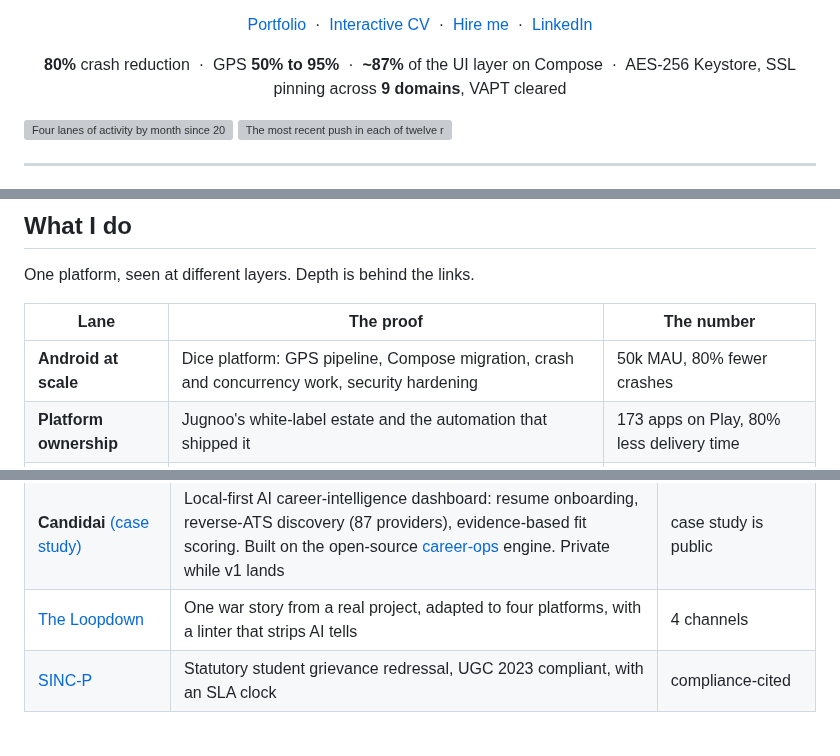
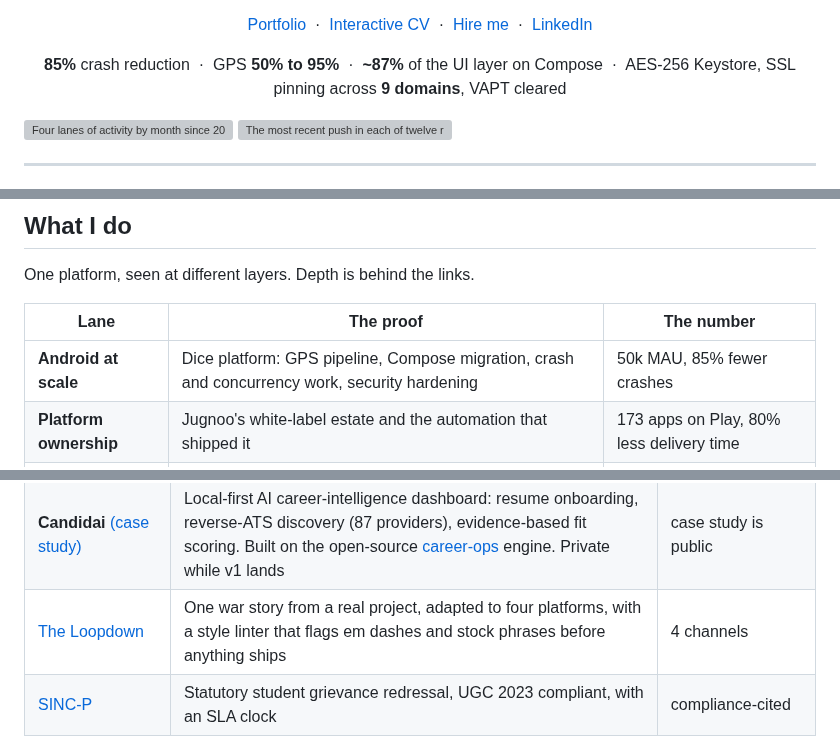
Before and after one commit to darkpandawarrior/darkpandawarrior, a Markdown page: README.md, 3 parts joined by grey strips. Rendered like a GitHub page; folded sections open; grey boxes are pictures that could not be loaded.

Commit message:
fix(copy): restate Dice crash reduction as ~85%

```diff
--- a/README.md
+++ b/README.md
@@ -9,7 +9,7 @@ At [Dice.tech](https://dice.tech/) I own the Android platform: ~964k lines, 772k
 
 [Portfolio](https://siddharth-pandalai.vercel.app) &nbsp;·&nbsp; [Interactive CV](https://siddharth-pandalai.vercel.app/resume) &nbsp;·&nbsp; [Hire me](https://siddharth-pandalai.vercel.app/hire) &nbsp;·&nbsp; [LinkedIn](https://linkedin.com/in/siddharth-pandalai)
 
-**80%** crash reduction &nbsp;·&nbsp; GPS **50% to 95%** &nbsp;·&nbsp; **~87%** of the UI layer on Compose &nbsp;·&nbsp; AES-256 Keystore, SSL pinning across **9 domains**, VAPT cleared
+**85%** crash reduction &nbsp;·&nbsp; GPS **50% to 95%** &nbsp;·&nbsp; **~87%** of the UI layer on Compose &nbsp;·&nbsp; AES-256 Keystore, SSL pinning across **9 domains**, VAPT cleared
 
 </div>
 
@@ -125,7 +125,7 @@ One platform, seen at different layers. Depth is behind the links.
 
 | Lane | The proof | The number |
 |---|---|---|
-| **Android at scale** | Dice platform: GPS pipeline, Compose migration, crash and concurrency work, security hardening | 50k MAU, 80% fewer crashes |
+| **Android at scale** | Dice platform: GPS pipeline, Compose migration, crash and concurrency work, security hardening | 50k MAU, 85% fewer crashes |
 | **Platform ownership** | Jugnoo's white-label estate and the automation that shipped it | 173 apps on Play, 80% less delivery time |
 | **Libraries and build** | [kmp-toolkit](https://github.com/darkpandawarrior/kmp-toolkit), [kmp-build-logic](https://github.com/darkpandawarrior/kmp-build-logic), [kmp-app-template](https://github.com/darkpandawarrior/kmp-app-template) | 40 modules, 17 plugins |
 | **Tooling** | The generators that draw this page, and the guards that fail when their data ages | every figure machine-checked |
@@ -144,7 +144,7 @@ One platform, seen at different layers. Depth is behind the links.
 | [cv-siddharth](https://github.com/darkpandawarrior/cv-siddharth) | This portfolio: React 19, multi-provider LLM chat, and the generator farm behind every number | test count gated, not hand-typed |
 | [cv-siddharth-kmp](https://github.com/darkpandawarrior/cv-siddharth-kmp) | The same portfolio in one Kotlin `commonMain`, rendering to Wasm, Desktop, Android, iOS | near dependency-free |
 | **Candidai** [(case study)](https://siddharth-pandalai.vercel.app/project/candidai) | Local-first AI career-intelligence dashboard: resume onboarding, reverse-ATS discovery (87 providers), evidence-based fit scoring. Built on the open-source [career-ops](https://github.com/career-ops-hq/career-ops) engine. Private while v1 lands | case study is public |
-| [The Loopdown](https://github.com/darkpandawarrior/the-loopdown) | One war story from a real project, adapted to four platforms, with a linter that strips AI tells | 4 channels |
+| [The Loopdown](https://github.com/darkpandawarrior/the-loopdown) | One war story from a real project, adapted to four platforms, with a style linter that flags em dashes and stock phrases before anything ships | 4 channels |
 | [SINC-P](https://github.com/darkpandawarrior/SINC-P) | Statutory student grievance redressal, UGC 2023 compliant, with an SLA clock | compliance-cited |
 
 </details>
```
Also changed, not shown: assets/profile-banner.gif, 1 other file.
